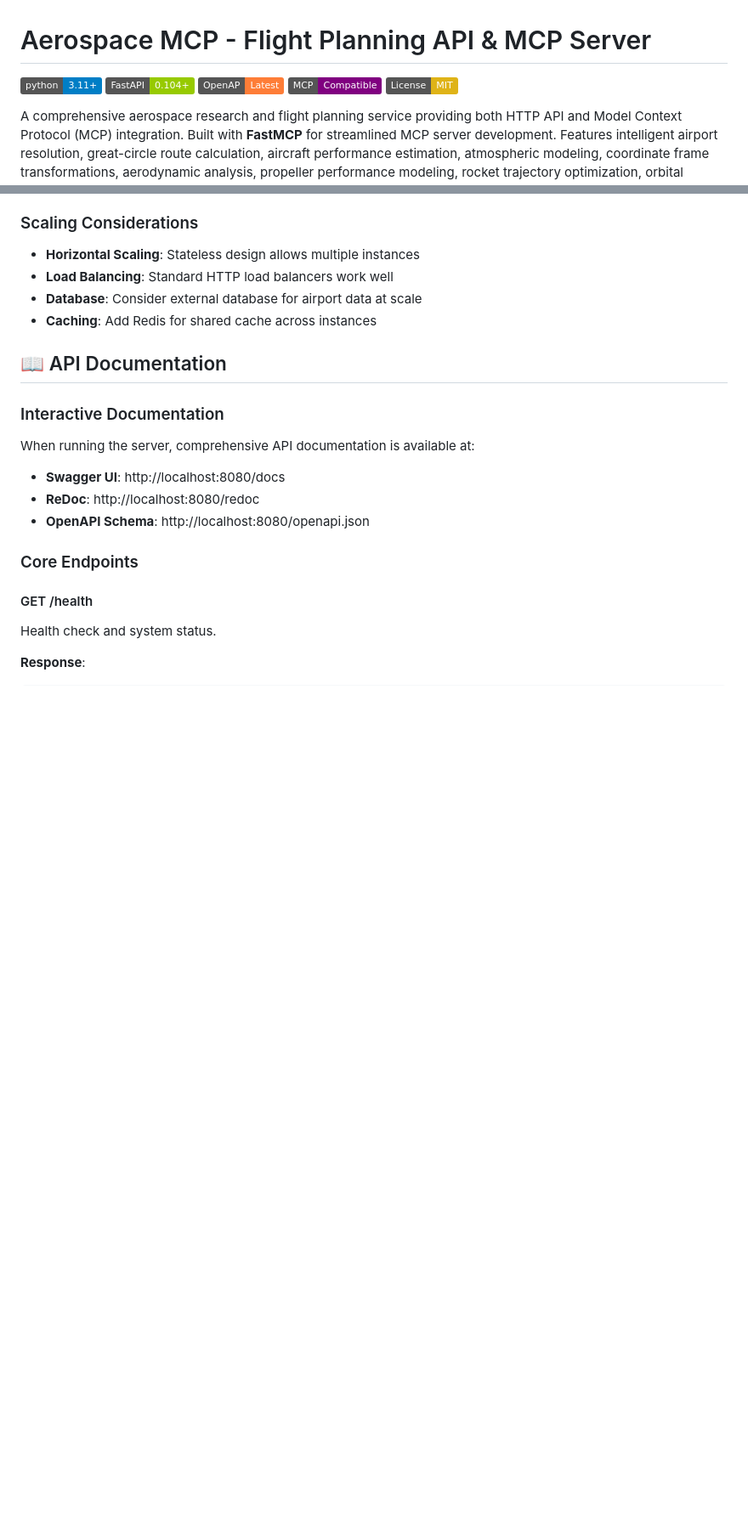
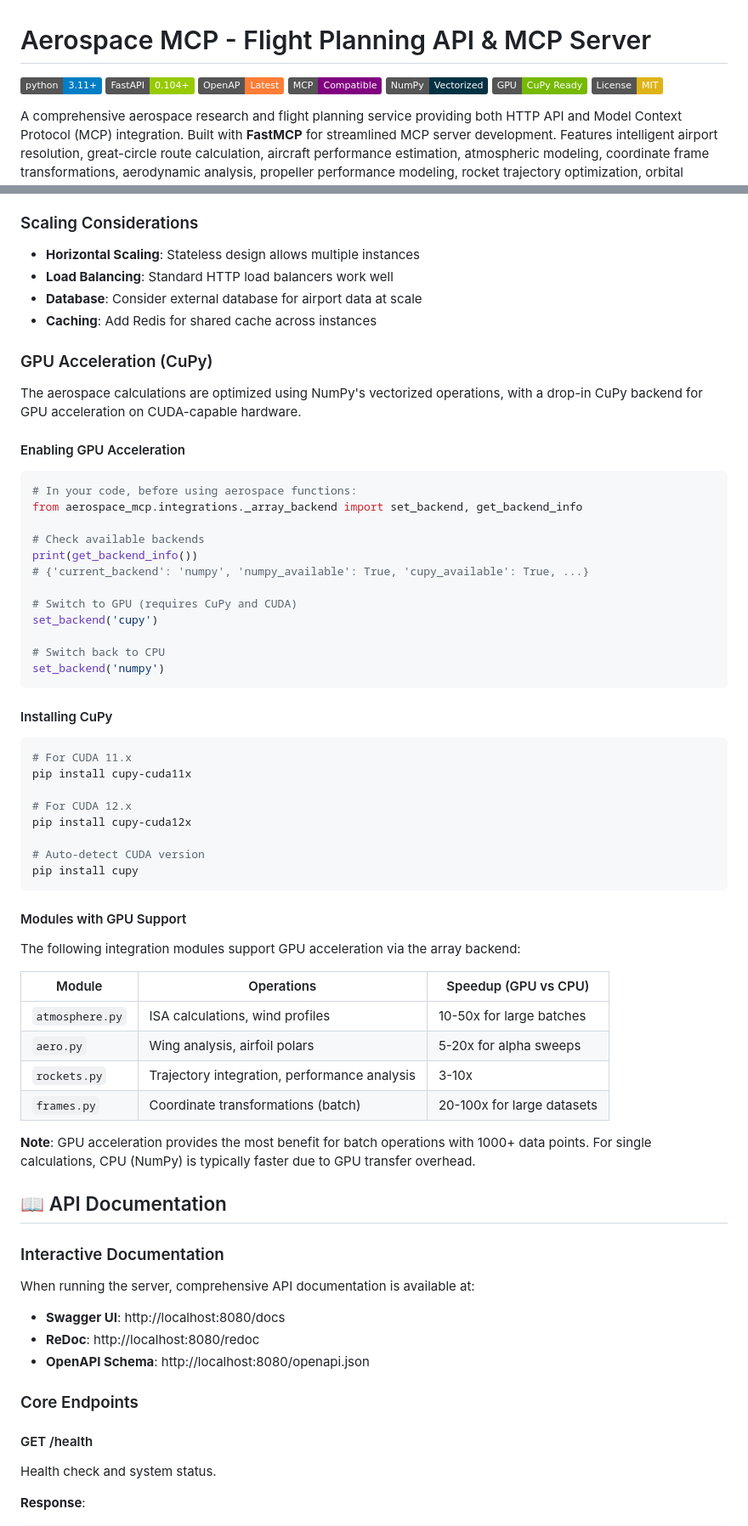
Before and after one commit to cheesejaguar/aerospace-mcp, a Markdown page: README.md, 2 parts joined by grey strips. Shown at 85% size. Rendered like a GitHub page; badges without logos; blank space fills up the shorter version.

````diff
--- a/README.md
+++ b/README.md
@@ -4,6 +4,8 @@
 [![FastAPI](https://img.shields.io/badge/FastAPI-0.104+-green.svg)](https://fastapi.tiangolo.com/)
 [![OpenAP](https://img.shields.io/badge/OpenAP-Latest-orange.svg)](https://github.com/TUDelft-CNS-ATM/openap)
 [![MCP Compatible](https://img.shields.io/badge/MCP-Compatible-purple.svg)](https://modelcontextprotocol.io/)
+[![NumPy](https://img.shields.io/badge/NumPy-Vectorized-013243.svg)](https://numpy.org/)
+[![GPU Ready](https://img.shields.io/badge/GPU-CuPy_Ready-76B900.svg)](https://cupy.dev/)
 [![License: MIT](https://img.shields.io/badge/License-MIT-yellow.svg)](https://opensource.org/licenses/MIT)
 
 A comprehensive aerospace research and flight planning service providing both HTTP API and Model Context Protocol (MCP) integration. Built with **FastMCP** for streamlined MCP server development. Features intelligent airport resolution, great-circle route calculation, aircraft performance estimation, atmospheric modeling, coordinate frame transformations, aerodynamic analysis, propeller performance modeling, rocket trajectory optimization, orbital mechanics calculations, and spacecraft trajectory planning for aerospace operations.
@@ -810,6 +823,53 @@ The FastMCP refactoring introduced a **modular architecture** with tools organiz
 - **Load Balancing**: Standard HTTP load balancers work well
 - **Database**: Consider external database for airport data at scale
 - **Caching**: Add Redis for shared cache across instances
+
+### GPU Acceleration (CuPy)
+
+The aerospace calculations are optimized using NumPy's vectorized operations, with a drop-in CuPy backend for GPU acceleration on CUDA-capable hardware.
+
+#### Enabling GPU Acceleration
+
+```python
+# In your code, before using aerospace functions:
+from aerospace_mcp.integrations._array_backend import set_backend, get_backend_info
+
+# Check available backends
+print(get_backend_info())
+# {'current_backend': 'numpy', 'numpy_available': True, 'cupy_available': True, ...}
+
+# Switch to GPU (requires CuPy and CUDA)
+set_backend('cupy')
+
+# Switch back to CPU
+set_backend('numpy')
+```
+
+#### Installing CuPy
+
+```bash
+# For CUDA 11.x
+pip install cupy-cuda11x
+
+# For CUDA 12.x
+pip install cupy-cuda12x
+
+# Auto-detect CUDA version
+pip install cupy
+```
+
+#### Modules with GPU Support
+
+The following integration modules support GPU acceleration via the array backend:
+
+| Module | Operations | Speedup (GPU vs CPU) |
+|--------|------------|---------------------|
+| `atmosphere.py` | ISA calculations, wind profiles | 10-50x for large batches |
+| `aero.py` | Wing analysis, airfoil polars | 5-20x for alpha sweeps |
+| `rockets.py` | Trajectory integration, performance analysis | 3-10x |
+| `frames.py` | Coordinate transformations (batch) | 20-100x for large datasets |
+
+**Note**: GPU acceleration provides the most benefit for batch operations with 1000+ data points. For single calculations, CPU (NumPy) is typically faster due to GPU transfer overhead.
 
 ## 📖 API Documentation
 
````
Also changed, not shown: other parts of README.md (+36 -3 lines).
